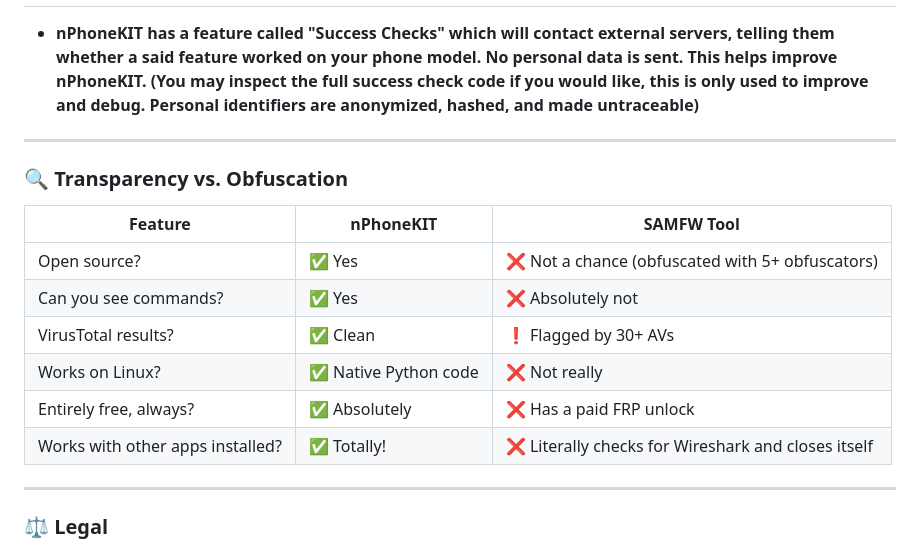
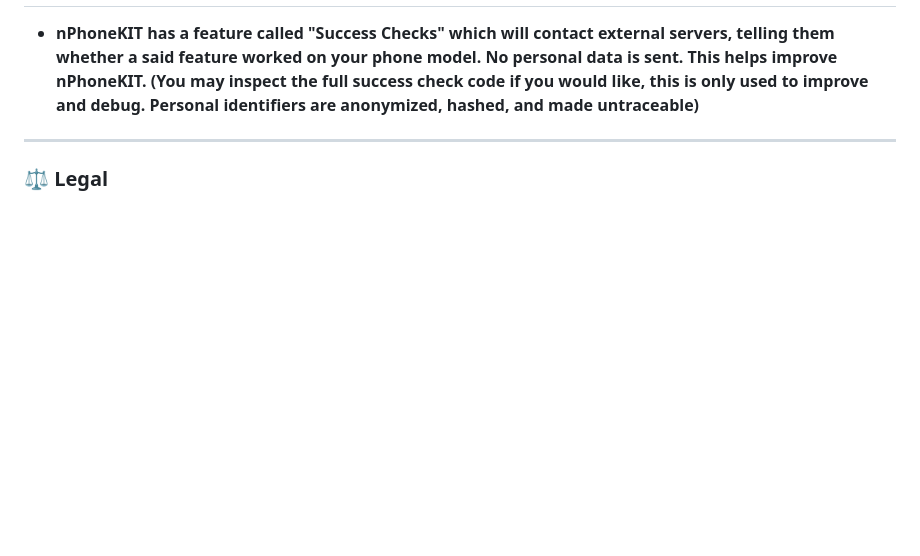
Before and after one commit to nlckysolutions/nPhoneKIT, a Markdown page: README.md, the part around the change. GitHub-like rendering; blank space fills up the shorter version.

```diff
--- a/README.md
+++ b/README.md
@@ -131,19 +131,6 @@ With **nPhoneKIT**, there’s no "magic click" – just real commands and real t
 
 ---
 
-### 🔍 Transparency vs. Obfuscation
-
-| Feature                  | **nPhoneKIT**         | SAMFW Tool                |
-|--------------------------|-----------------------|---------------------------|
-| Open source?             | ✅ Yes                | ❌ Not a chance (obfuscated with 5+ obfuscators) |
-| Can you see commands?    | ✅ Yes                | ❌ Absolutely not         |
-| VirusTotal results?      | ✅ Clean              | ❗ Flagged by 30+ AVs     |
-| Works on Linux?          | ✅ Native Python code | ❌ Not really             |
-| Entirely free, always?   | ✅ Absolutely         | ❌ Has a paid FRP unlock  |
-| Works with other apps installed? | ✅ Totally!   | ❌ Literally checks for Wireshark and closes itself |
-
----
-
 ### ⚖️ Legal
 
 <sub>nPhoneKIT is a tool built entirely from original Python code. It does not include, link to, or distribute any copyrighted firmware, exploits, or proprietary binaries. Any similarity in function to other tools is the result of using standard public command sets (e.g. ADB, AT). This project is not affiliated with or endorsed by Samsung, LG, Google, Wireshark, or SamFW Tool. Trademarks used for descriptive purposes only.</sub>
```
